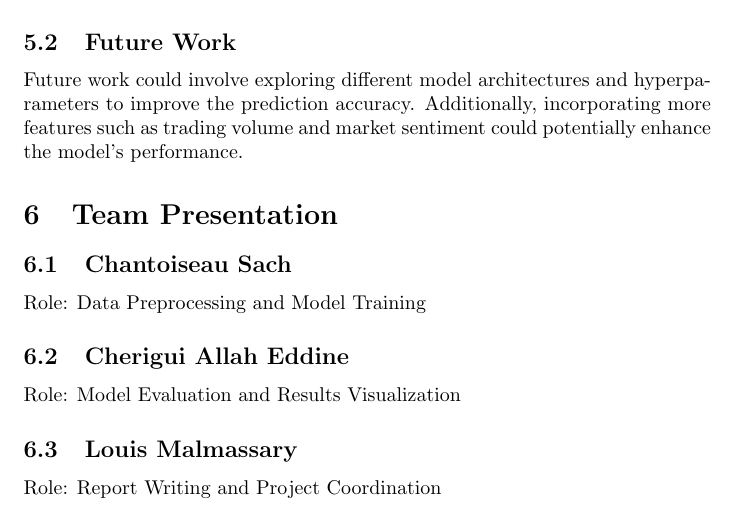
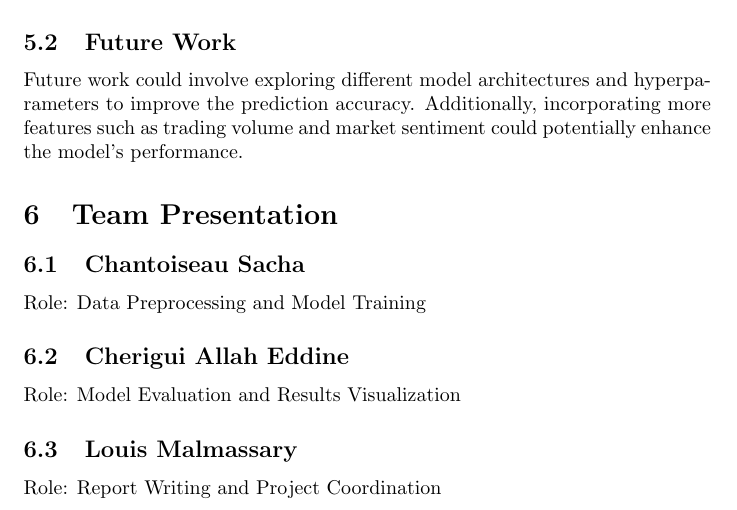
Before and after one commit to alai06/ai-model-application, a LaTeX document (report/report.tex): part of page 5 of 5, cut so that both start at the same text. Compiled offline with pdfLaTeX.

Commit message:
Update report.tex

```diff
--- a/report/report.tex
+++ b/report/report.tex
@@ -80,7 +80,7 @@ The LSTM model developed in this project was able to predict Bitcoin prices with
 Future work could involve exploring different model architectures and hyperparameters to improve the prediction accuracy. Additionally, incorporating more features such as trading volume and market sentiment could potentially enhance the model's performance.
 
 \section{Team Presentation}
-\subsection{Chantoiseau Sach}
+\subsection{Chantoiseau Sacha}
 Role: Data Preprocessing and Model Training
 
 \subsection{Cherigui Allah Eddine}
```
